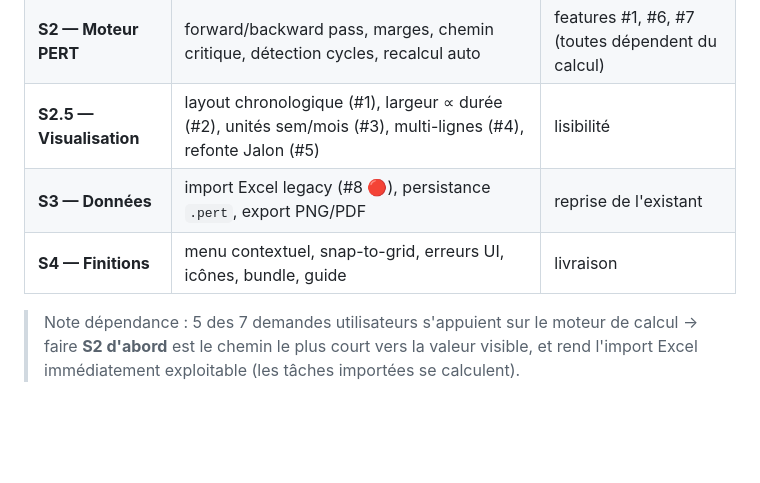
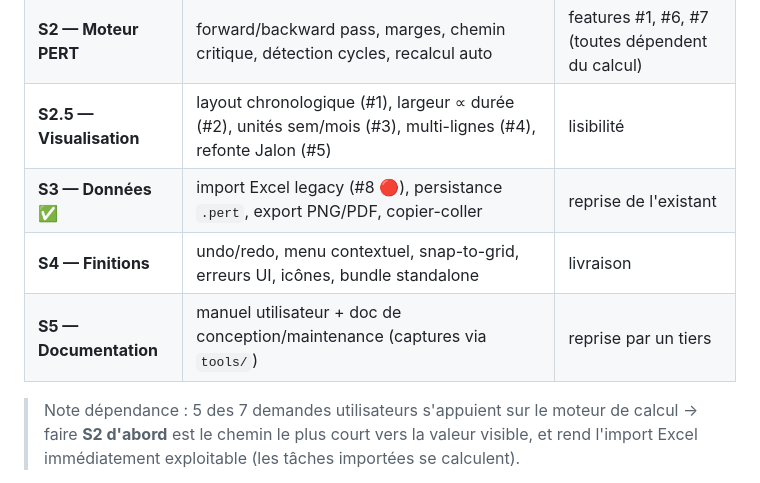
Before and after one commit to laguiche/pertflow, a Markdown page: docs/journal-developpement.md, the part around the change. GitHub-like rendering; blank space fills up the shorter version.

```diff
--- a/docs/journal-developpement.md
+++ b/docs/journal-developpement.md
@@ -265,8 +265,9 @@ validation S3 atteint.
 | **S1 reste** | Undo/Redo, copier/coller, suppression explicite ; validation réseau 5 nœuds | clôture S1 |
 | **S2 — Moteur PERT** | forward/backward pass, marges, chemin critique, détection cycles, recalcul auto | features #1, #6, #7 (toutes dépendent du calcul) |
 | **S2.5 — Visualisation** | layout chronologique (#1), largeur ∝ durée (#2), unités sem/mois (#3), multi-lignes (#4), refonte Jalon (#5) | lisibilité |
-| **S3 — Données** | import Excel legacy (#8 🔴), persistance `.pert`, export PNG/PDF | reprise de l'existant |
-| **S4 — Finitions** | menu contextuel, snap-to-grid, erreurs UI, icônes, bundle, guide | livraison |
+| **S3 — Données** ✅ | import Excel legacy (#8 🔴), persistance `.pert`, export PNG/PDF, copier-coller | reprise de l'existant |
+| **S4 — Finitions** | undo/redo, menu contextuel, snap-to-grid, erreurs UI, icônes, bundle standalone | livraison |
+| **S5 — Documentation** | manuel utilisateur + doc de conception/maintenance (captures via `tools/`) | reprise par un tiers |
 
 > Note dépendance : 5 des 7 demandes utilisateurs s'appuient sur le moteur de
 > calcul → faire **S2 d'abord** est le chemin le plus court vers la valeur visible,
```
Also changed, not shown: CLAUDE.md (+28 -3 lines).
